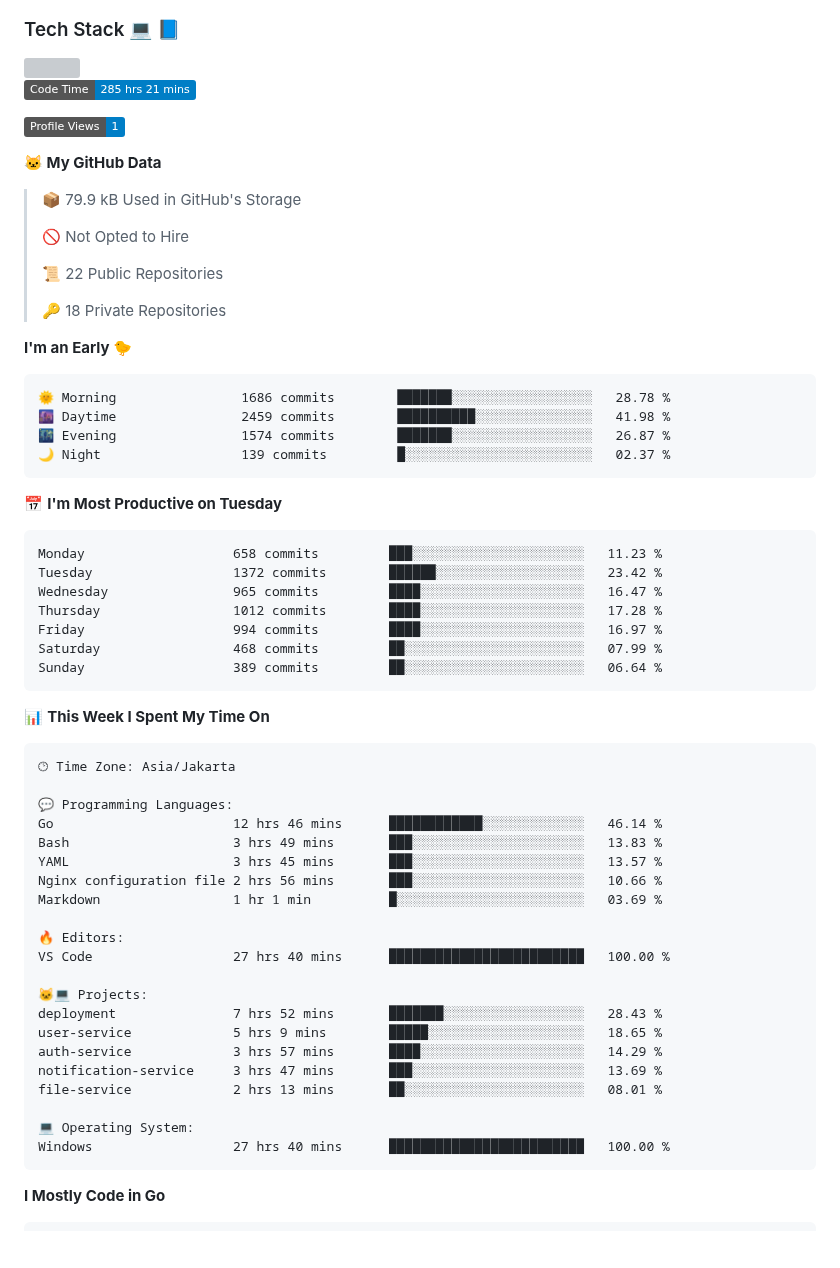
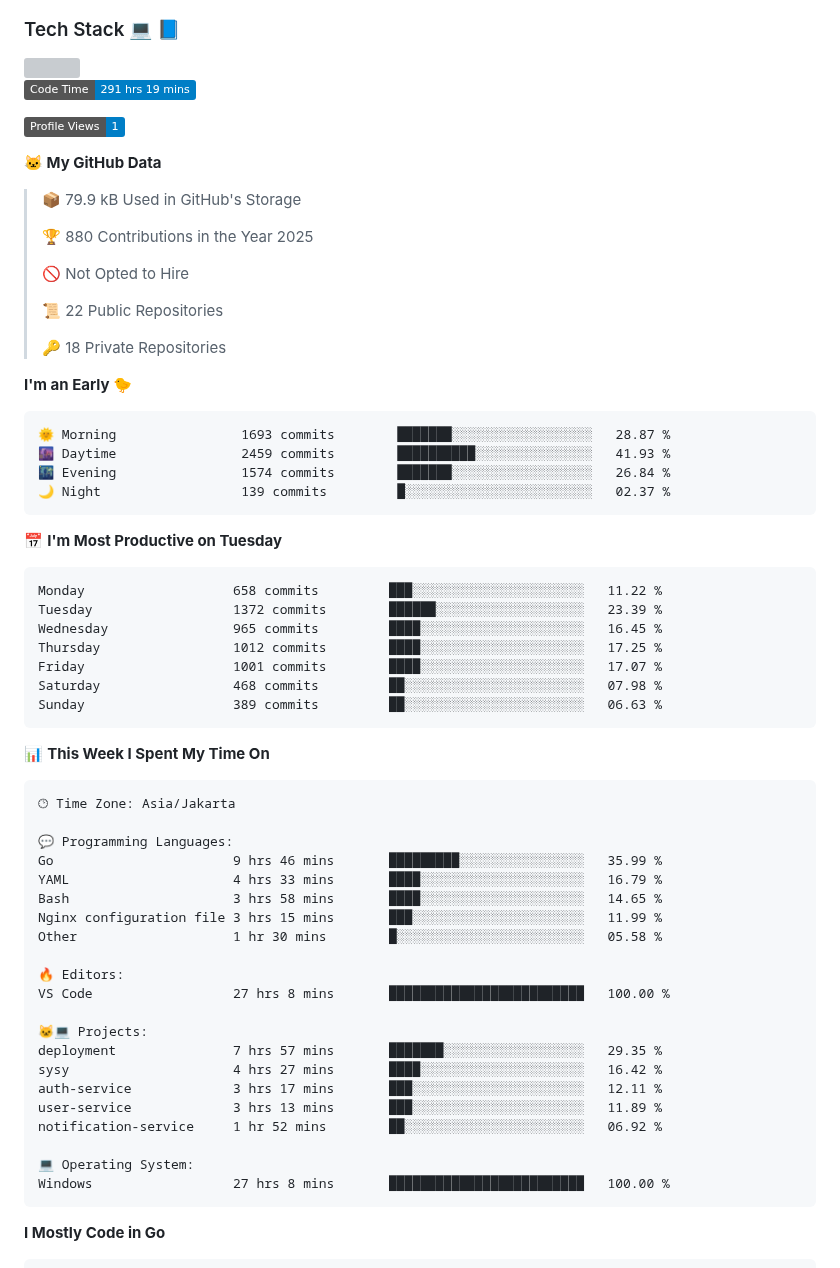
Before and after one commit to Daffadon/Daffadon, a Markdown page: readme.md, the part around one of its changes. GitHub-like rendering; badges without logos; blank space fills up the shorter version; grey boxes are pictures that could not be loaded.

Commit message:
Updated with Dev Metrics

````diff
--- a/readme.md
+++ b/readme.md
@@ -34,13 +34,15 @@ I'm a student who want to be a FullStack Developer 🧑‍💻
 <img src="https://skillicons.dev/icons?i=java,html,css,javascript,typescript,golang,react,next,express,vite,tailwind,mui,prisma,mongodb,mysql,firebase,jest,git,jenkins,docker,kubernetes,github,postman,prometheus,grafana,gcp,vscode,arch,&perline=9"/>
 
 <!--START_SECTION:waka-->
-![Code Time](http://img.shields.io/badge/Code%20Time-285%20hrs%2021%20mins-blue)
+![Code Time](http://img.shields.io/badge/Code%20Time-291%20hrs%2019%20mins-blue)
 
 ![Profile Views](http://img.shields.io/badge/Profile%20Views-1-blue)
 
 **🐱 My GitHub Data**
 
 > 📦 79.9 kB Used in GitHub's Storage
+ >
+> 🏆 880 Contributions in the Year 2025
  >
 > 🚫 Not Opted to Hire
  >
@@ -51,21 +53,21 @@ I'm a student who want to be a FullStack Developer 🧑‍💻
 **I'm an Early 🐤**
 
 ```text
-🌞 Morning                1686 commits        ███████░░░░░░░░░░░░░░░░░░   28.78 %
-🌆 Daytime                2459 commits        ██████████░░░░░░░░░░░░░░░   41.98 %
-🌃 Evening                1574 commits        ███████░░░░░░░░░░░░░░░░░░   26.87 %
+🌞 Morning                1693 commits        ███████░░░░░░░░░░░░░░░░░░   28.87 %
+🌆 Daytime                2459 commits        ██████████░░░░░░░░░░░░░░░   41.93 %
+🌃 Evening                1574 commits        ███████░░░░░░░░░░░░░░░░░░   26.84 %
 🌙 Night                  139 commits         █░░░░░░░░░░░░░░░░░░░░░░░░   02.37 %
 ```
 📅 **I'm Most Productive on Tuesday**
 
 ```text
-Monday                   658 commits         ███░░░░░░░░░░░░░░░░░░░░░░   11.23 %
-Tuesday                  1372 commits        ██████░░░░░░░░░░░░░░░░░░░   23.42 %
-Wednesday                965 commits         ████░░░░░░░░░░░░░░░░░░░░░   16.47 %
-Thursday                 1012 commits        ████░░░░░░░░░░░░░░░░░░░░░   17.28 %
-Friday                   994 commits         ████░░░░░░░░░░░░░░░░░░░░░   16.97 %
-Saturday                 468 commits         ██░░░░░░░░░░░░░░░░░░░░░░░   07.99 %
-Sunday                   389 commits         ██░░░░░░░░░░░░░░░░░░░░░░░   06.64 %
+Monday                   658 commits         ███░░░░░░░░░░░░░░░░░░░░░░   11.22 %
+Tuesday                  1372 commits        ██████░░░░░░░░░░░░░░░░░░░   23.39 %
+Wednesday                965 commits         ████░░░░░░░░░░░░░░░░░░░░░   16.45 %
+Thursday                 1012 commits        ████░░░░░░░░░░░░░░░░░░░░░   17.25 %
+Friday                   1001 commits        ████░░░░░░░░░░░░░░░░░░░░░   17.07 %
+Saturday                 468 commits         ██░░░░░░░░░░░░░░░░░░░░░░░   07.98 %
+Sunday                   389 commits         ██░░░░░░░░░░░░░░░░░░░░░░░   06.63 %
 ```
 
 
@@ -75,24 +77,24 @@ Sunday                   389 commits         ██░░░░░░░░░
 🕑︎ Time Zone: Asia/Jakarta
 
 💬 Programming Languages:
-Go                       12 hrs 46 mins      ████████████░░░░░░░░░░░░░   46.14 %
-Bash                     3 hrs 49 mins       ███░░░░░░░░░░░░░░░░░░░░░░   13.83 %
-YAML                     3 hrs 45 mins       ███░░░░░░░░░░░░░░░░░░░░░░   13.57 %
-Nginx configuration file 2 hrs 56 mins       ███░░░░░░░░░░░░░░░░░░░░░░   10.66 %
-Markdown                 1 hr 1 min          █░░░░░░░░░░░░░░░░░░░░░░░░   03.69 %
+Go                       9 hrs 46 mins       █████████░░░░░░░░░░░░░░░░   35.99 %
+YAML                     4 hrs 33 mins       ████░░░░░░░░░░░░░░░░░░░░░   16.79 %
+Bash                     3 hrs 58 mins       ████░░░░░░░░░░░░░░░░░░░░░   14.65 %
+Nginx configuration file 3 hrs 15 mins       ███░░░░░░░░░░░░░░░░░░░░░░   11.99 %
+Other                    1 hr 30 mins        █░░░░░░░░░░░░░░░░░░░░░░░░   05.58 %
 
 🔥 Editors:
-VS Code                  27 hrs 40 mins      █████████████████████████   100.00 %
+VS Code                  27 hrs 8 mins       █████████████████████████   100.00 %
 
 🐱‍💻 Projects:
-deployment               7 hrs 52 mins       ███████░░░░░░░░░░░░░░░░░░   28.43 %
-user-service             5 hrs 9 mins        █████░░░░░░░░░░░░░░░░░░░░   18.65 %
-auth-service             3 hrs 57 mins       ████░░░░░░░░░░░░░░░░░░░░░   14.29 %
-notification-service     3 hrs 47 mins       ███░░░░░░░░░░░░░░░░░░░░░░   13.69 %
-file-service             2 hrs 13 mins       ██░░░░░░░░░░░░░░░░░░░░░░░   08.01 %
+deployment               7 hrs 57 mins       ███████░░░░░░░░░░░░░░░░░░   29.35 %
+sysy                     4 hrs 27 mins       ████░░░░░░░░░░░░░░░░░░░░░   16.42 %
+auth-service             3 hrs 17 mins       ███░░░░░░░░░░░░░░░░░░░░░░   12.11 %
+user-service             3 hrs 13 mins       ███░░░░░░░░░░░░░░░░░░░░░░   11.89 %
+notification-service     1 hr 52 mins        ██░░░░░░░░░░░░░░░░░░░░░░░   06.92 %
 
 💻 Operating System:
-Windows                  27 hrs 40 mins      █████████████████████████   100.00 %
+Windows                  27 hrs 8 mins       █████████████████████████   100.00 %
 ```
 
 **I Mostly Code in Go**
````
Also changed, not shown: other parts of readme.md (+1 -1 lines), assets/bar_graph.png.
